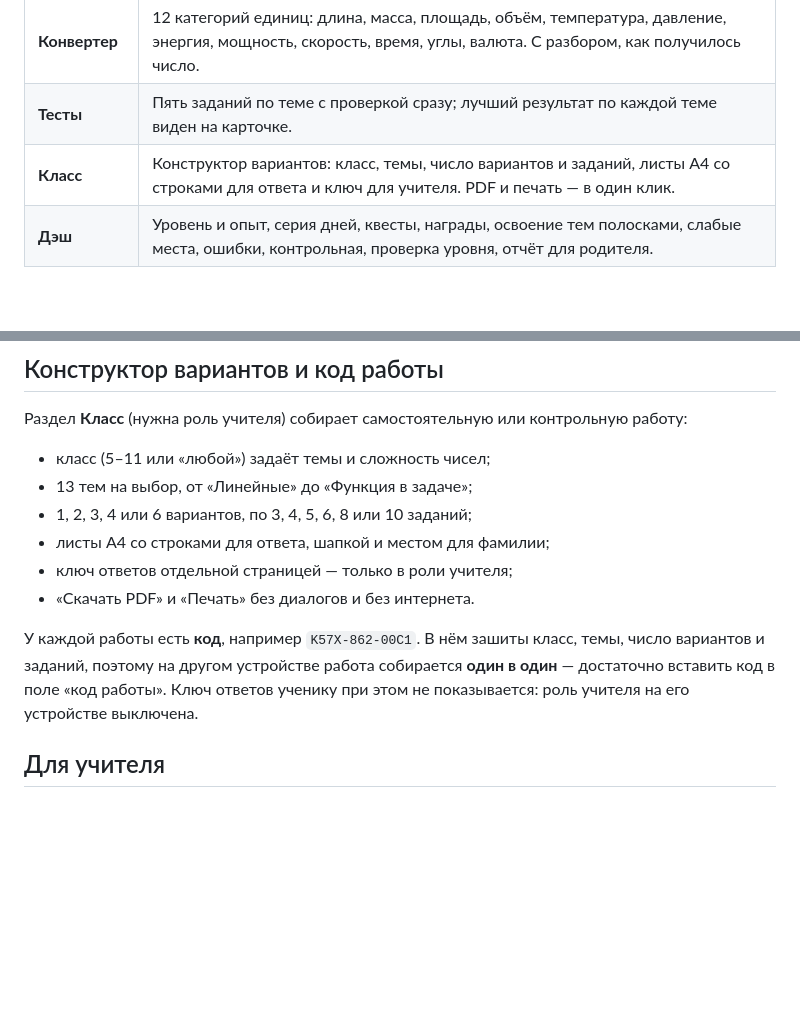
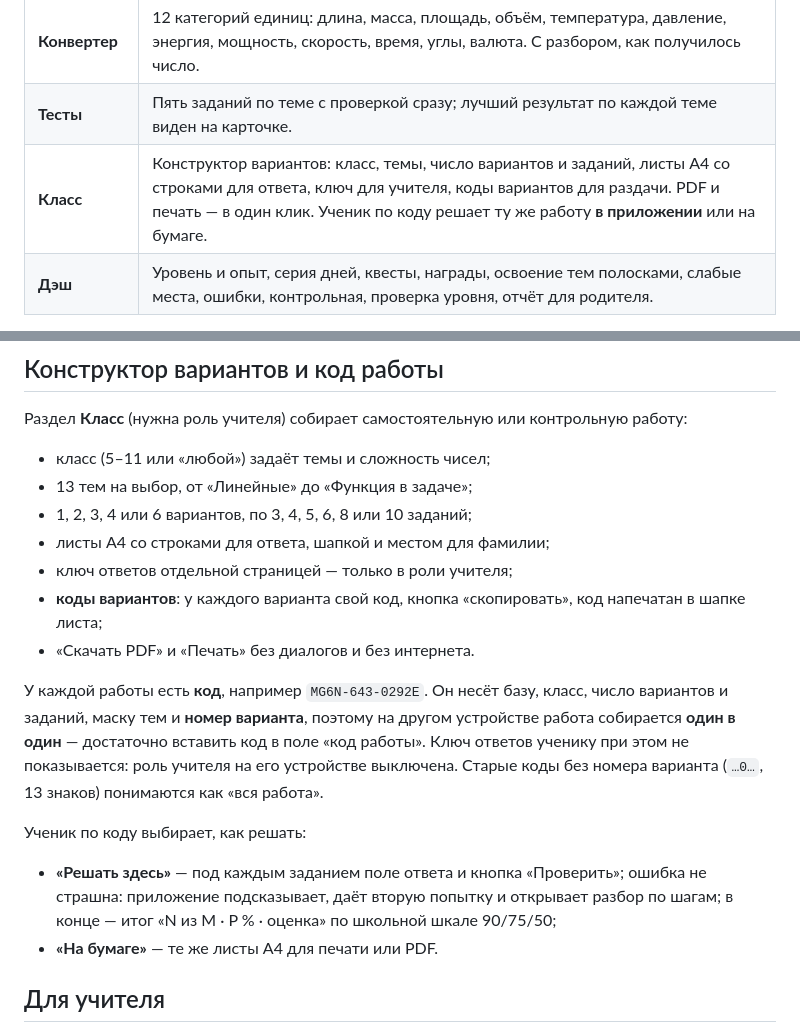
Before and after one commit to Arsi3000/57, a Markdown page: README.md, 2 parts joined by grey strips. GitHub-like rendering; blank space fills up the shorter version.

```diff
--- a/README.md
+++ b/README.md
@@ -27,7 +27,7 @@ PDF в чат класса. Всё это лежит на устройстве
 | **Тренировка** | Задания по 24 темам, адаптивная сложность, подсказки трёх уровней (направление → правило → шаг), проверка ответа и повторение по интервалам 1 → 3 → 7 → 16 → 30 дней. |
 | **Конвертер** | 12 категорий единиц: длина, масса, площадь, объём, температура, давление, энергия, мощность, скорость, время, углы, валюта. С разбором, как получилось число. |
 | **Тесты** | Пять заданий по теме с проверкой сразу; лучший результат по каждой теме виден на карточке. |
-| **Класс** | Конструктор вариантов: класс, темы, число вариантов и заданий, листы A4 со строками для ответа и ключ для учителя. PDF и печать — в один клик. |
+| **Класс** | Конструктор вариантов: класс, темы, число вариантов и заданий, листы A4 со строками для ответа, ключ для учителя, коды вариантов для раздачи. PDF и печать — в один клик. Ученик по коду решает ту же работу **в приложении** или на бумаге. |
 | **Дэш** | Уровень и опыт, серия дней, квесты, награды, освоение тем полосками, слабые места, ошибки, контрольная, проверка уровня, отчёт для родителя. |
 
 Дополнительно: четыре темы оформления (светлая, тёмная, неон, ретро), крупный шрифт,
@@ -110,12 +122,21 @@ python3 -m http.server 8080
 - 1, 2, 3, 4 или 6 вариантов, по 3, 4, 5, 6, 8 или 10 заданий;
 - листы A4 со строками для ответа, шапкой и местом для фамилии;
 - ключ ответов отдельной страницей — только в роли учителя;
+- **коды вариантов**: у каждого варианта свой код, кнопка «скопировать», код напечатан в шапке листа;
 - «Скачать PDF» и «Печать» без диалогов и без интернета.
 
-У каждой работы есть **код**, например `K57X-862-00C1`. В нём зашиты класс, темы, число вариантов
-и заданий, поэтому на другом устройстве работа собирается **один в один** — достаточно вставить код
-в поле «код работы». Ключ ответов ученику при этом не показывается: роль учителя на его устройстве
-выключена.
+У каждой работы есть **код**, например `MG6N-643-0292E`. Он несёт базу, класс, число вариантов
+и заданий, маску тем и **номер варианта**, поэтому на другом устройстве работа собирается **один в один** —
+достаточно вставить код в поле «код работы». Ключ ответов ученику при этом не показывается: роль
+учителя на его устройстве выключена. Старые коды без номера варианта (`…0…`, 13 знаков) понимаются
+как «вся работа».
+
+Ученик по коду выбирает, как решать:
+
+- **«Решать здесь»** — под каждым заданием поле ответа и кнопка «Проверить»; ошибка не страшна:
+  приложение подсказывает, даёт вторую попытку и открывает разбор по шагам; в конце — итог
+  «N из M · P % · оценка» по школьной шкале 90/75/50;
+- **«На бумаге»** — те же листы A4 для печати или PDF.
 
 ## Для учителя
 
```
Also changed, not shown: other parts of README.md (+15 -3 lines), CHANGELOG.md (+30 -0 lines), docs/screenshots/06-class.png, docs/screenshots/11-student.png (added), docs/screenshots/12-variant-codes.png (added), 3 other files.
